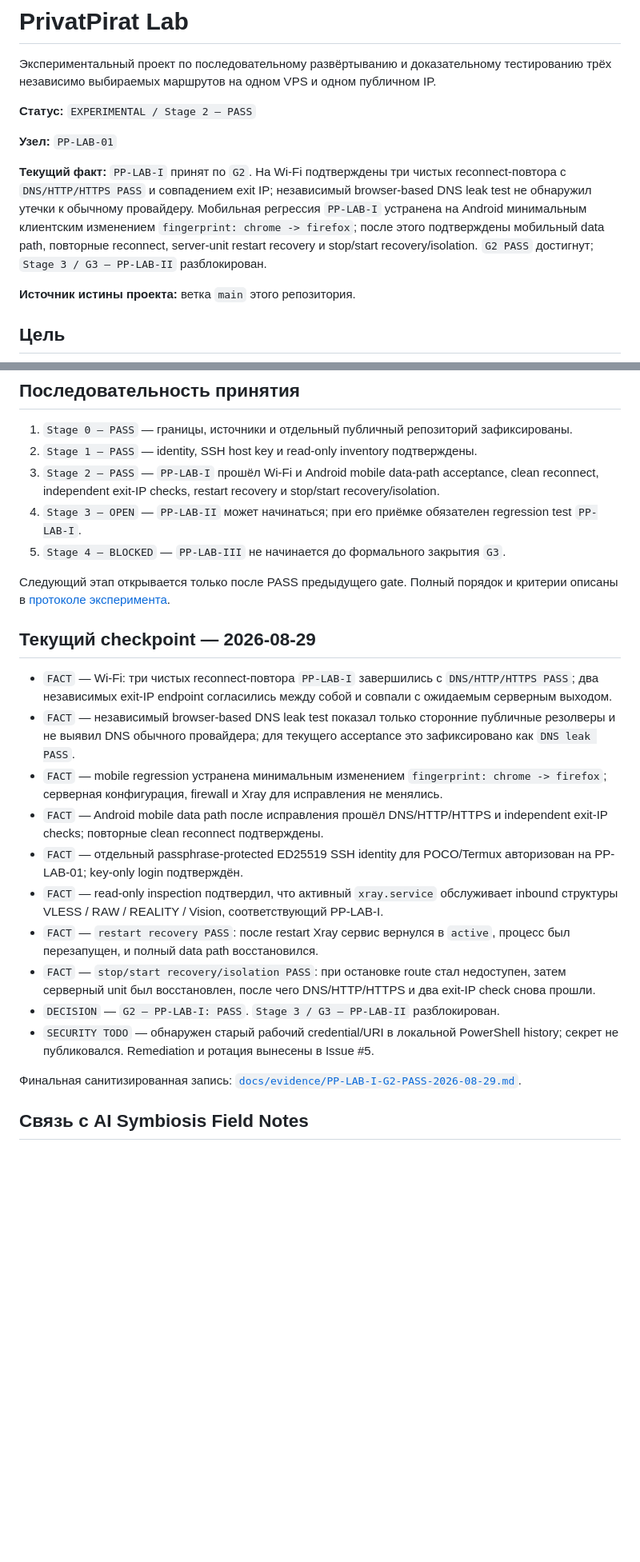
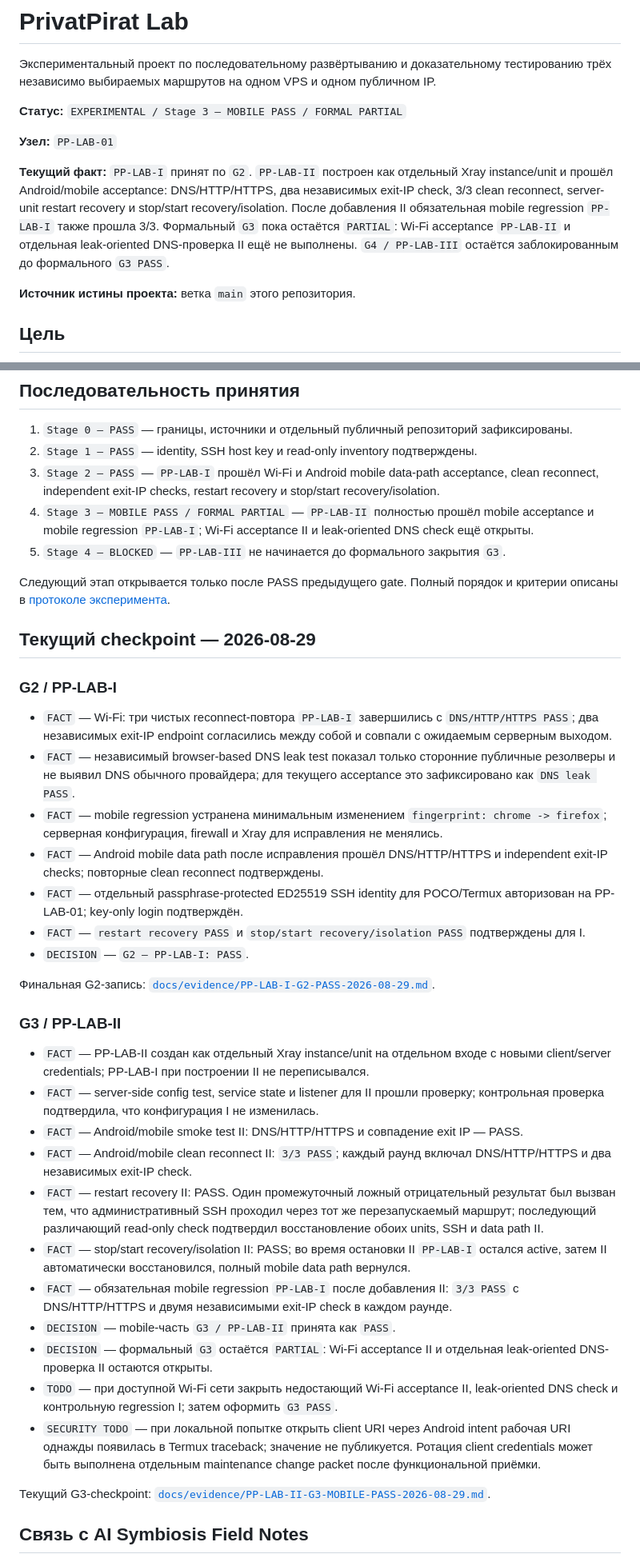
Before and after one commit to DeepWork-AILab/PrivatPirat-Lab, a Markdown page: README.md, 2 parts joined by grey strips. Shown at 80% size. Drawn GitHub-style; blank space fills up the shorter version.

Commit message:
docs: advance G3 to mobile pass partial

```diff
--- a/README.md
+++ b/README.md
@@ -2,11 +2,11 @@
 
 Экспериментальный проект по последовательному развёртыванию и доказательному тестированию трёх независимо выбираемых маршрутов на одном VPS и одном публичном IP.
 
-**Статус:** `EXPERIMENTAL / Stage 2 — PASS`
+**Статус:** `EXPERIMENTAL / Stage 3 — MOBILE PASS / FORMAL PARTIAL`
 
 **Узел:** `PP-LAB-01`
 
-**Текущий факт:** `PP-LAB-I` принят по `G2`. На Wi‑Fi подтверждены три чистых reconnect-повтора с `DNS/HTTP/HTTPS PASS` и совпадением exit IP; независимый browser-based DNS leak test не обнаружил утечки к обычному провайдеру. Мобильная регрессия `PP-LAB-I` устранена на Android минимальным клиентским изменением `fingerprint: chrome -> firefox`; после этого подтверждены мобильный data path, повторные reconnect, server-unit restart recovery и stop/start recovery/isolation. `G2 PASS` достигнут; `Stage 3 / G3 — PP-LAB-II` разблокирован.
+**Текущий факт:** `PP-LAB-I` принят по `G2`. `PP-LAB-II` построен как отдельный Xray instance/unit и прошёл Android/mobile acceptance: DNS/HTTP/HTTPS, два независимых exit-IP check, 3/3 clean reconnect, server-unit restart recovery и stop/start recovery/isolation. После добавления II обязательная mobile regression `PP-LAB-I` также прошла 3/3. Формальный `G3` пока остаётся `PARTIAL`: Wi-Fi acceptance `PP-LAB-II` и отдельная leak-oriented DNS-проверка II ещё не выполнены. `G4 / PP-LAB-III` остаётся заблокированным до формального `G3 PASS`.
 
 **Источник истины проекта:** ветка `main` этого репозитория.
 
@@ -63,25 +63,40 @@
 1. `Stage 0 — PASS` — границы, источники и отдельный публичный репозиторий зафиксированы.
 2. `Stage 1 — PASS` — identity, SSH host key и read-only inventory подтверждены.
 3. `Stage 2 — PASS` — `PP-LAB-I` прошёл Wi‑Fi и Android mobile data-path acceptance, clean reconnect, independent exit-IP checks, restart recovery и stop/start recovery/isolation.
-4. `Stage 3 — OPEN` — `PP-LAB-II` может начинаться; при его приёмке обязателен regression test `PP-LAB-I`.
+4. `Stage 3 — MOBILE PASS / FORMAL PARTIAL` — `PP-LAB-II` полностью прошёл mobile acceptance и mobile regression `PP-LAB-I`; Wi-Fi acceptance II и leak-oriented DNS check ещё открыты.
 5. `Stage 4 — BLOCKED` — `PP-LAB-III` не начинается до формального закрытия `G3`.
 
 Следующий этап открывается только после PASS предыдущего gate. Полный порядок и критерии описаны в [протоколе эксперимента](docs/EXPERIMENT_PROTOCOL.md).
 
 ## Текущий checkpoint — 2026-08-29
 
+### G2 / PP-LAB-I
+
 - `FACT` — Wi‑Fi: три чистых reconnect-повтора `PP-LAB-I` завершились с `DNS/HTTP/HTTPS PASS`; два независимых exit-IP endpoint согласились между собой и совпали с ожидаемым серверным выходом.
 - `FACT` — независимый browser-based DNS leak test показал только сторонние публичные резолверы и не выявил DNS обычного провайдера; для текущего acceptance это зафиксировано как `DNS leak PASS`.
 - `FACT` — mobile regression устранена минимальным изменением `fingerprint: chrome -> firefox`; серверная конфигурация, firewall и Xray для исправления не менялись.
 - `FACT` — Android mobile data path после исправления прошёл DNS/HTTP/HTTPS и independent exit-IP checks; повторные clean reconnect подтверждены.
 - `FACT` — отдельный passphrase-protected ED25519 SSH identity для POCO/Termux авторизован на PP-LAB-01; key-only login подтверждён.
-- `FACT` — read-only inspection подтвердил, что активный `xray.service` обслуживает inbound структуры VLESS / RAW / REALITY / Vision, соответствующий PP-LAB-I.
-- `FACT` — `restart recovery PASS`: после restart Xray сервис вернулся в `active`, процесс был перезапущен, и полный data path восстановился.
-- `FACT` — `stop/start recovery/isolation PASS`: при остановке route стал недоступен, затем серверный unit был восстановлен, после чего DNS/HTTP/HTTPS и два exit-IP check снова прошли.
-- `DECISION` — `G2 — PP-LAB-I: PASS`. `Stage 3 / G3 — PP-LAB-II` разблокирован.
-- `SECURITY TODO` — обнаружен старый рабочий credential/URI в локальной PowerShell history; секрет не публиковался. Remediation и ротация вынесены в Issue #5.
+- `FACT` — `restart recovery PASS` и `stop/start recovery/isolation PASS` подтверждены для I.
+- `DECISION` — `G2 — PP-LAB-I: PASS`.
 
-Финальная санитизированная запись: [`docs/evidence/PP-LAB-I-G2-PASS-2026-08-29.md`](docs/evidence/PP-LAB-I-G2-PASS-2026-08-29.md).
+Финальная G2-запись: [`docs/evidence/PP-LAB-I-G2-PASS-2026-08-29.md`](docs/evidence/PP-LAB-I-G2-PASS-2026-08-29.md).
+
+### G3 / PP-LAB-II
+
+- `FACT` — PP-LAB-II создан как отдельный Xray instance/unit на отдельном входе с новыми client/server credentials; PP-LAB-I при построении II не переписывался.
+- `FACT` — server-side config test, service state и listener для II прошли проверку; контрольная проверка подтвердила, что конфигурация I не изменилась.
+- `FACT` — Android/mobile smoke test II: DNS/HTTP/HTTPS и совпадение exit IP — PASS.
+- `FACT` — Android/mobile clean reconnect II: `3/3 PASS`; каждый раунд включал DNS/HTTP/HTTPS и два независимых exit-IP check.
+- `FACT` — restart recovery II: PASS. Один промежуточный ложный отрицательный результат был вызван тем, что административный SSH проходил через тот же перезапускаемый маршрут; последующий различающий read-only check подтвердил восстановление обоих units, SSH и data path II.
+- `FACT` — stop/start recovery/isolation II: PASS; во время остановки II `PP-LAB-I` остался active, затем II автоматически восстановился, полный mobile data path вернулся.
+- `FACT` — обязательная mobile regression `PP-LAB-I` после добавления II: `3/3 PASS` с DNS/HTTP/HTTPS и двумя независимыми exit-IP check в каждом раунде.
+- `DECISION` — mobile-часть `G3 / PP-LAB-II` принята как `PASS`.
+- `DECISION` — формальный `G3` остаётся `PARTIAL`: Wi-Fi acceptance II и отдельная leak-oriented DNS-проверка II остаются открыты.
+- `TODO` — при доступной Wi-Fi сети закрыть недостающий Wi-Fi acceptance II, leak-oriented DNS check и контрольную regression I; затем оформить `G3 PASS`.
+- `SECURITY TODO` — при локальной попытке открыть client URI через Android intent рабочая URI однажды появилась в Termux traceback; значение не публикуется. Ротация client credentials может быть выполнена отдельным maintenance change packet после функциональной приёмки.
+
+Текущий G3-checkpoint: [`docs/evidence/PP-LAB-II-G3-MOBILE-PASS-2026-08-29.md`](docs/evidence/PP-LAB-II-G3-MOBILE-PASS-2026-08-29.md).
 
 ## Связь с AI Symbiosis Field Notes
 
```
